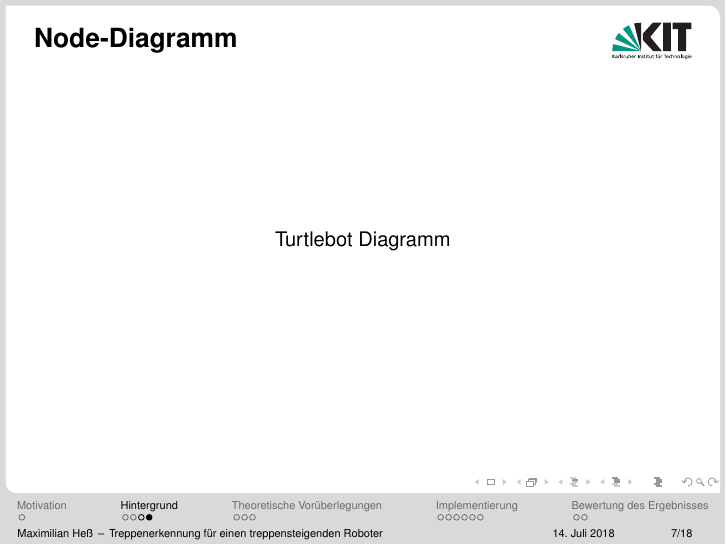
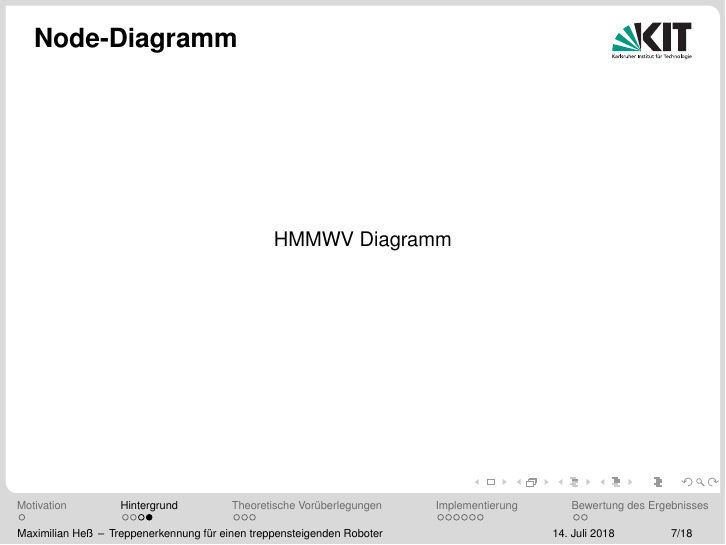
Before and after one commit to ne0h/ros_stairsdetection, LaTeX slides (slides/main.tex): page 7 of 18. Compiled offline with pdfLaTeX.

```diff
--- a/slides/main.tex
+++ b/slides/main.tex
@@ -114,7 +117,7 @@
 \begin{frame}{Node-Diagramm}
 \begin{center}
 	%\includegraphics[scale=0.16]{images/ransac00.pdf}
-	Turtlebot Diagramm
+	HMMWV Diagramm
 \end{center}
 \end{frame}
 
```
Also changed, not shown: slides/images/rosgraph_turtlesim.pdf (added), slides/main.tex (3 more changed lines).
